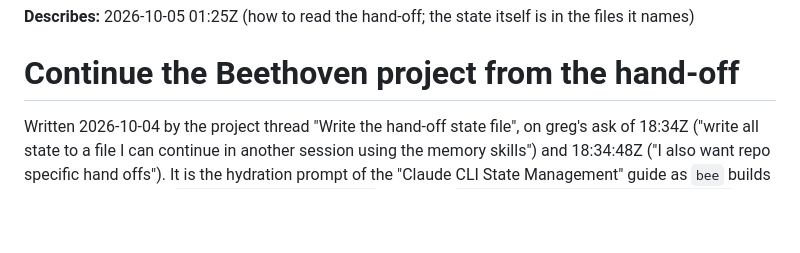
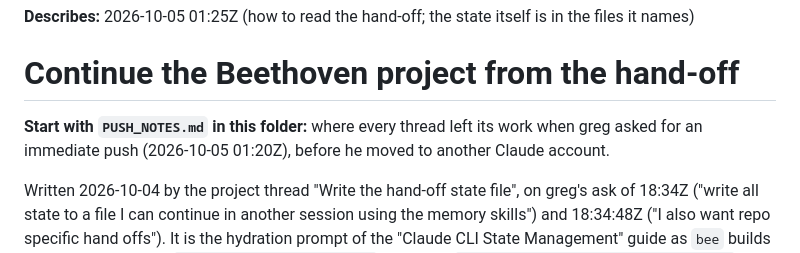
Before and after one commit to OpenSpineConsortium/beethoven, a Markdown page: state/HYDRATE.md, the part around the change. Drawn GitHub-style; blank space fills up the shorter version.

```diff
--- a/state/HYDRATE.md
+++ b/state/HYDRATE.md
@@ -1,6 +1,8 @@
 **Describes:** 2026-10-05 01:25Z (how to read the hand-off; the state itself is in the files it names)
 
 # Continue the Beethoven project from the hand-off
+
+**Start with `PUSH_NOTES.md` in this folder:** where every thread left its work when greg asked for an immediate push (2026-10-05 01:20Z), before he moved to another Claude account.
 
 Written 2026-10-04 by the project thread "Write the hand-off state file", on greg's ask of 18:34Z
 ("write all state to a file I can continue in another session using the memory skills") and
```
Also changed, not shown: state/PUSH_NOTES.md (added, +79 -0 lines).
